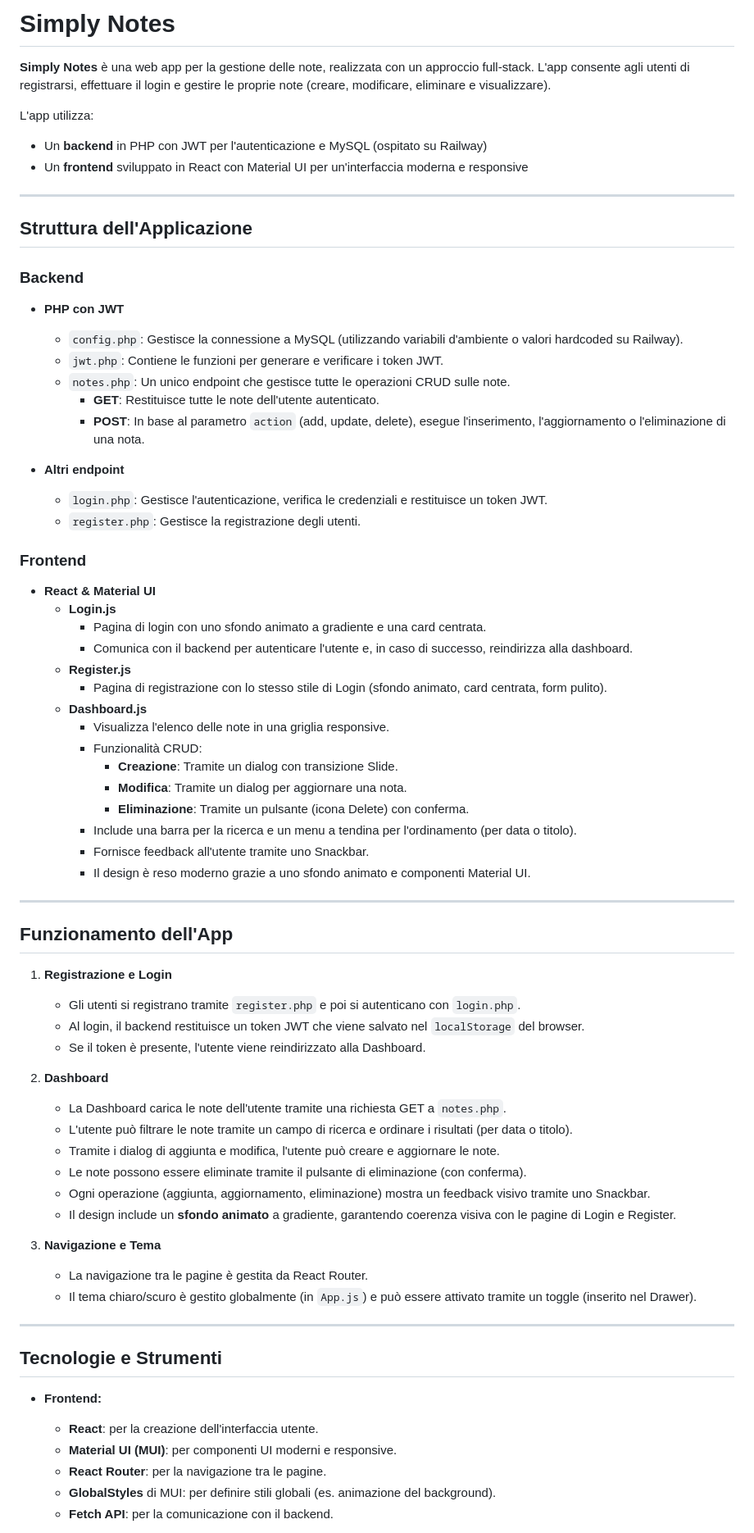
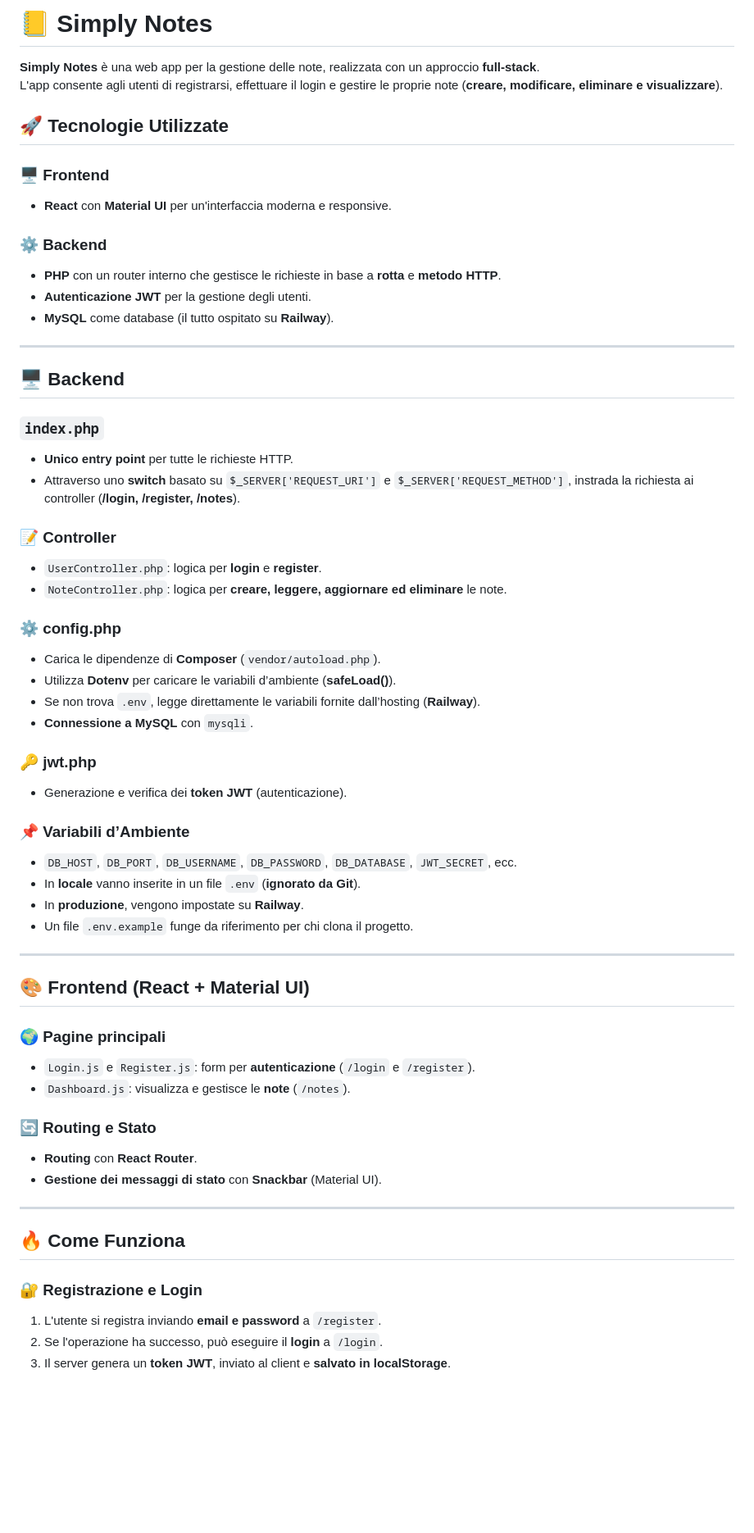
Before and after one commit to Emans1496/simply-notes, a Markdown page: README.md, the part around one of its changes. Shown at 82% size. Rendered like a GitHub page; blank space fills up the shorter version.

Commit message:
docs: aggiorna README.md con dettagli su tecnologie, struttura e funzionamento dell'app

```diff
--- a/README.md
+++ b/README.md
@@ -1,75 +1,63 @@
-# Simply Notes
+# 📒 Simply Notes
 
-**Simply Notes** è una web app per la gestione delle note, realizzata con un approccio full-stack. L'app consente agli utenti di registrarsi, effettuare il login e gestire le proprie note (creare, modificare, eliminare e visualizzare).
+**Simply Notes** è una web app per la gestione delle note, realizzata con un approccio **full-stack**.
+L'app consente agli utenti di registrarsi, effettuare il login e gestire le proprie note (**creare, modificare, eliminare e visualizzare**).
 
-L'app utilizza:
-- Un **backend** in PHP con JWT per l'autenticazione e MySQL (ospitato su Railway)
-- Un **frontend** sviluppato in React con Material UI per un'interfaccia moderna e responsive
+## 🚀 Tecnologie Utilizzate
+
+### 🖥️ **Frontend**
+- **React** con **Material UI** per un'interfaccia moderna e responsive.
+
+### ⚙️ **Backend**
+- **PHP** con un router interno che gestisce le richieste in base a **rotta** e **metodo HTTP**.
+- **Autenticazione JWT** per la gestione degli utenti.
+- **MySQL** come database (il tutto ospitato su **Railway**).
 
 ---
 
-## Struttura dell'Applicazione
+## 🖥️ Backend
 
-### Backend
+### `index.php`
+- **Unico entry point** per tutte le richieste HTTP.
+- Attraverso uno **switch** basato su `$_SERVER['REQUEST_URI']` e `$_SERVER['REQUEST_METHOD']`, instrada la richiesta ai controller (**/login, /register, /notes**).
 
-- **PHP con JWT**
-  - `config.php`: Gestisce la connessione a MySQL (utilizzando variabili d'ambiente o valori hardcoded su Railway).
-  - `jwt.php`: Contiene le funzioni per generare e verificare i token JWT.
-  - `notes.php`: Un unico endpoint che gestisce tutte le operazioni CRUD sulle note.
-    - **GET**: Restituisce tutte le note dell'utente autenticato.
-    - **POST**: In base al parametro `action` (add, update, delete), esegue l'inserimento, l'aggiornamento o l'eliminazione di una nota.
+### **📝 Controller**
+- `UserController.php`: logica per **login** e **register**.
+- `NoteController.php`: logica per **creare, leggere, aggiornare ed eliminare** le note.
 
-- **Altri endpoint**
-  - `login.php`: Gestisce l'autenticazione, verifica le credenziali e restituisce un token JWT.
-  - `register.php`: Gestisce la registrazione degli utenti.
+### **⚙️ config.php**
+- Carica le dipendenze di **Composer** (`vendor/autoload.php`).
+- Utilizza **Dotenv** per caricare le variabili d’ambiente (**safeLoad()**).
+- Se non trova `.env`, legge direttamente le variabili fornite dall’hosting (**Railway**).
+- **Connessione a MySQL** con `mysqli`.
 
-### Frontend
+### **🔑 jwt.php**
+- Generazione e verifica dei **token JWT** (autenticazione).
 
-- **React & Material UI**
-  - **Login.js**
-    - Pagina di login con uno sfondo animato a gradiente e una card centrata.
-    - Comunica con il backend per autenticare l'utente e, in caso di successo, reindirizza alla dashboard.
-  - **Register.js**
-    - Pagina di registrazione con lo stesso stile di Login (sfondo animato, card centrata, form pulito).
-  - **Dashboard.js**
-    - Visualizza l'elenco delle note in una griglia responsive.
-    - Funzionalità CRUD:
-      - **Creazione**: Tramite un dialog con transizione Slide.
-      - **Modifica**: Tramite un dialog per aggiornare una nota.
-      - **Eliminazione**: Tramite un pulsante (icona Delete) con conferma.
-    - Include una barra per la ricerca e un menu a tendina per l'ordinamento (per data o titolo).
-    - Fornisce feedback all'utente tramite uno Snackbar.
-    - Il design è reso moderno grazie a uno sfondo animato e componenti Material UI.
+### **📌 Variabili d’Ambiente**
+- `DB_HOST`, `DB_PORT`, `DB_USERNAME`, `DB_PASSWORD`, `DB_DATABASE`, `JWT_SECRET`, ecc.
+- In **locale** vanno inserite in un file `.env` (**ignorato da Git**).
+- In **produzione**, vengono impostate su **Railway**.
+- Un file `.env.example` funge da riferimento per chi clona il progetto.
 
 ---
 
-## Funzionamento dell'App
+## 🎨 Frontend (React + Material UI)
 
-1. **Registrazione e Login**
-   - Gli utenti si registrano tramite `register.php` e poi si autenticano con `login.php`.
-   - Al login, il backend restituisce un token JWT che viene salvato nel `localStorage` del browser.
-   - Se il token è presente, l'utente viene reindirizzato alla Dashboard.
+### **🌍 Pagine principali**
+- `Login.js` e `Register.js`: form per **autenticazione** (`/login` e `/register`).
+- `Dashboard.js`: visualizza e gestisce le **note** (`/notes`).
 
-2. **Dashboard**
-   - La Dashboard carica le note dell'utente tramite una richiesta GET a `notes.php`.
-   - L'utente può filtrare le note tramite un campo di ricerca e ordinare i risultati (per data o titolo).
-   - Tramite i dialog di aggiunta e modifica, l'utente può creare e aggiornare le note.
-   - Le note possono essere eliminate tramite il pulsante di eliminazione (con conferma).
-   - Ogni operazione (aggiunta, aggiornamento, eliminazione) mostra un feedback visivo tramite uno Snackbar.
-   - Il design include un **sfondo animato** a gradiente, garantendo coerenza visiva con le pagine di Login e Register.
-
-3. **Navigazione e Tema**
-   - La navigazione tra le pagine è gestita da React Router.
-   - Il tema chiaro/scuro è gestito globalmente (in `App.js`) e può essere attivato tramite un toggle (inserito nel Drawer).
+### **🔄 Routing e Stato**
+- **Routing** con **React Router**.
+- **Gestione dei messaggi di stato** con **Snackbar** (Material UI).
 
 ---
 
-## Tecnologie e Strumenti
+## 🔥 Come Funziona
 
-- **Frontend:**
-  - **React**: per la creazione dell'interfaccia utente.
-  - **Material UI (MUI)**: per componenti UI moderni e responsive.
-  - **React Router**: per la navigazione tra le pagine.
-  - **GlobalStyles** di MUI: per definire stili globali (es. animazione del background).
-  - **Fetch API**: per la comunicazione con il backend.
+### 🔐 **Registrazione e Login**
+1. L'utente si registra inviando **email e password** a `/register`.
+2. Se l'operazione ha successo, può eseguire il **login** a `/login`.
+3. Il server genera un **token JWT**, inviato al client e **salvato in localStorage**.
 
```
Also changed, not shown: other parts of README.md (+20 -40 lines).
